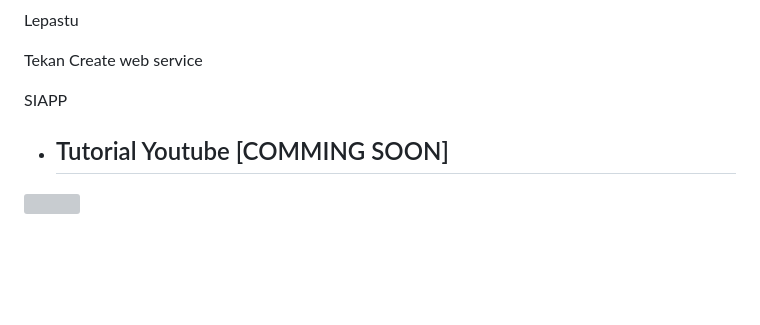
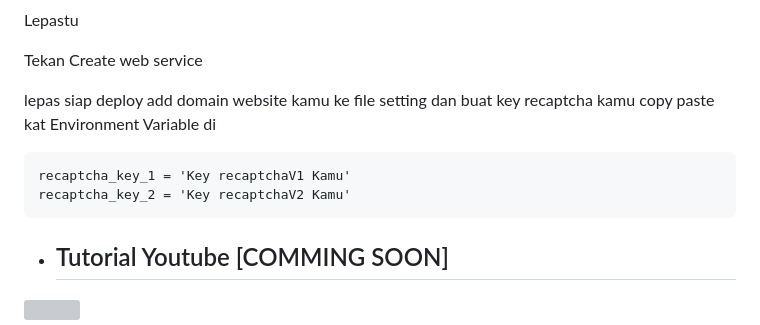
Before and after one commit to AlipBot/Api-Alpis, a Markdown page: README.md, the part around the change. Drawn GitHub-style; blank space fills up the shorter version; grey boxes are pictures that could not be loaded.

Commit message:
fix tuto #2

````diff
--- a/README.md
+++ b/README.md
@@ -88,7 +88,13 @@ Lepastu
 
 Tekan Create web service
 
-SIAPP
+lepas siap deploy add domain website kamu ke file setting dan buat key recaptcha kamu
+copy paste kat Environment Variable di
+
+```
+recaptcha_key_1 = 'Key recaptchaV1 Kamu'
+recaptcha_key_2 = 'Key recaptchaV2 Kamu'
+```
 
 * ## Tutorial Youtube [COMMING SOON]
 
````
